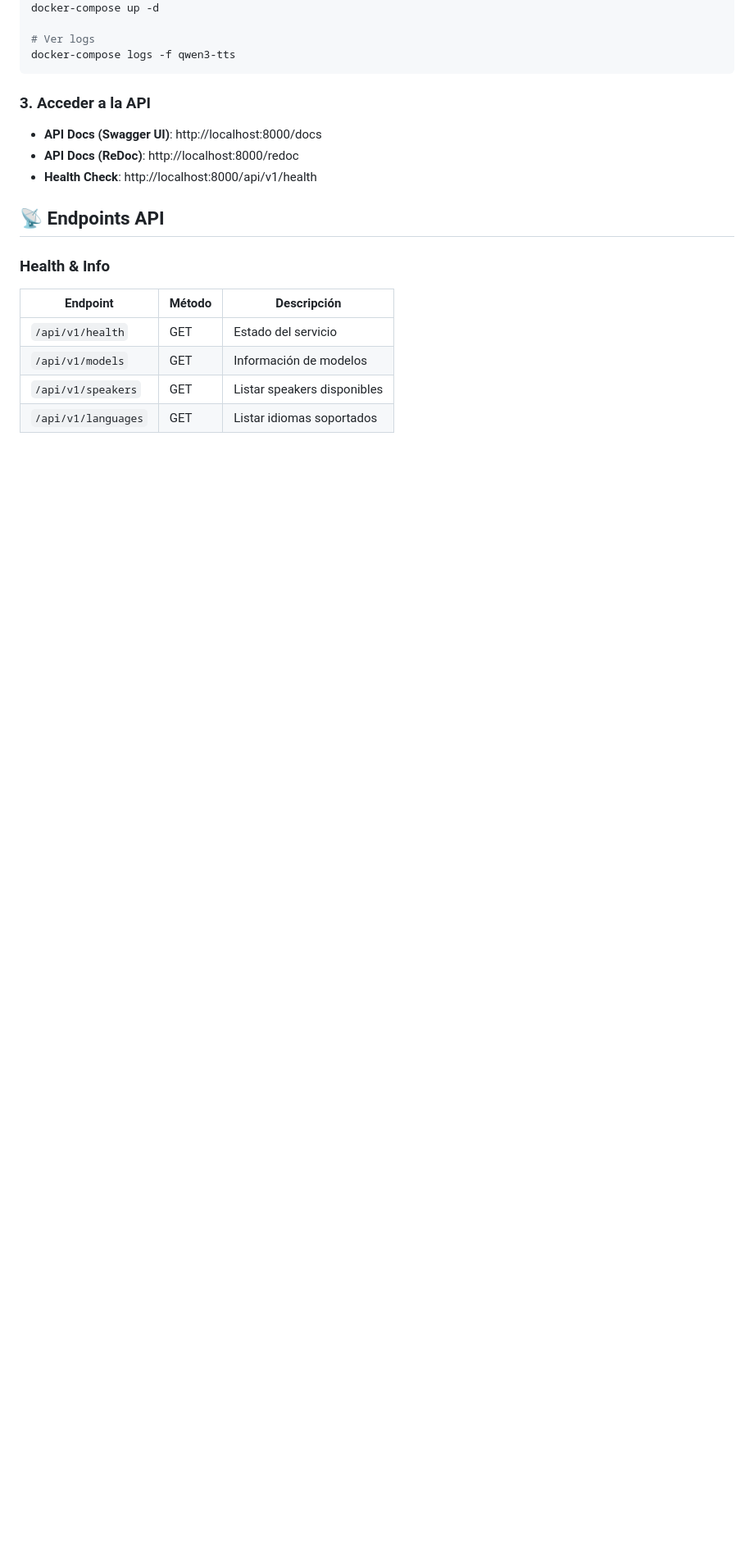
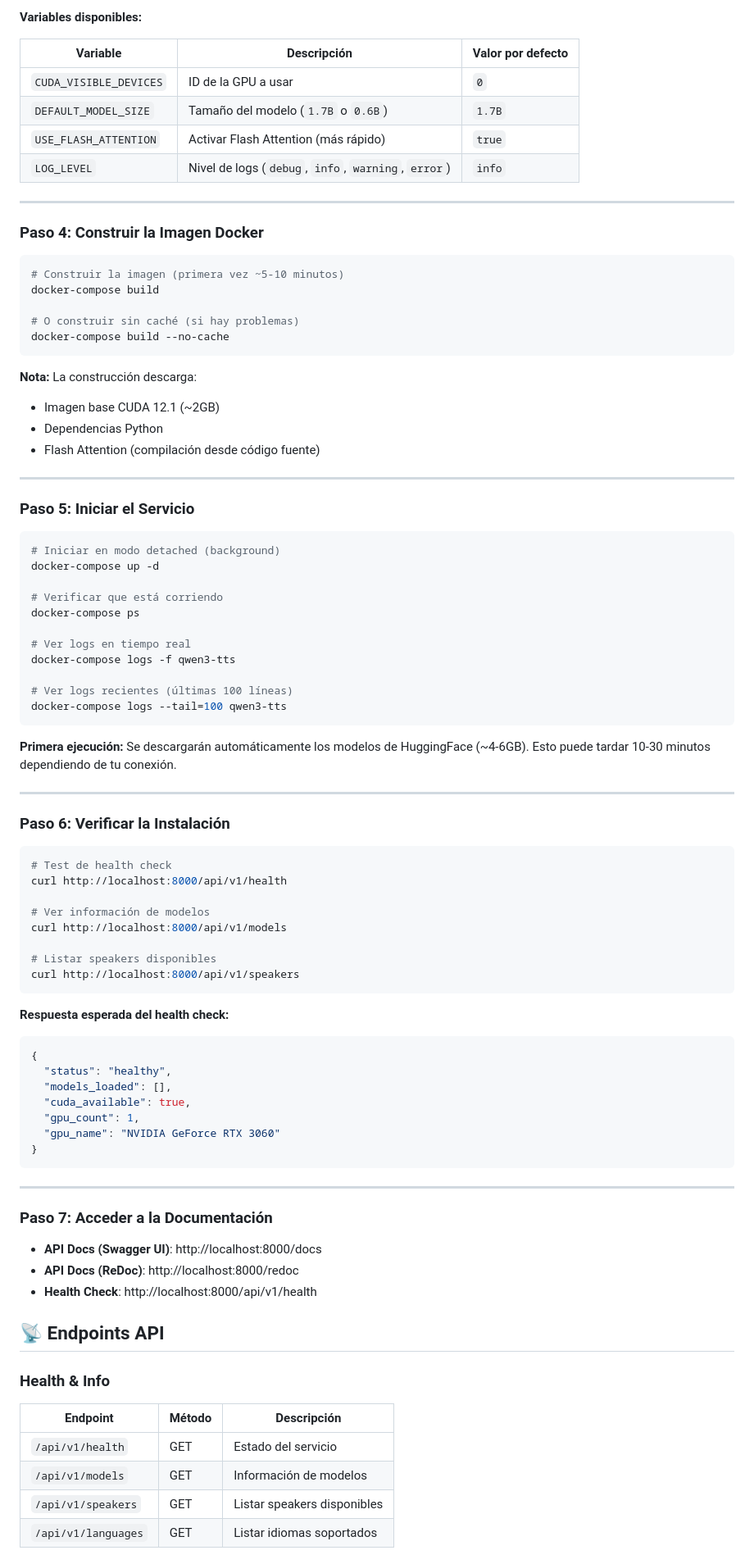
Before and after one commit to netcraker01/qwen3_tts_docker, a Markdown page: README.md, the part around one of its changes. Shown at 82% size. GitHub-like rendering; blank space fills up the shorter version.

````diff
--- a/README.md
+++ b/README.md
@@ -45,10 +119,78 @@ mkdir -p models output
+**Variables disponibles:**
+
+| Variable | Descripción | Valor por defecto |
+|----------|-------------|-------------------|
+| `CUDA_VISIBLE_DEVICES` | ID de la GPU a usar | `0` |
+| `DEFAULT_MODEL_SIZE` | Tamaño del modelo (`1.7B` o `0.6B`) | `1.7B` |
+| `USE_FLASH_ATTENTION` | Activar Flash Attention (más rápido) | `true` |
+| `LOG_LEVEL` | Nivel de logs (`debug`, `info`, `warning`, `error`) | `info` |
+
+---
+
+### Paso 4: Construir la Imagen Docker
+
+```bash
+# Construir la imagen (primera vez ~5-10 minutos)
+docker-compose build
+
+# O construir sin caché (si hay problemas)
+docker-compose build --no-cache
+```
+
+**Nota:** La construcción descarga:
+- Imagen base CUDA 12.1 (~2GB)
+- Dependencias Python
+- Flash Attention (compilación desde código fuente)
+
+---
+
+### Paso 5: Iniciar el Servicio
+
+```bash
+# Iniciar en modo detached (background)
 docker-compose up -d
 
-# Ver logs
+# Verificar que está corriendo
+docker-compose ps
+
+# Ver logs en tiempo real
 docker-compose logs -f qwen3-tts
+
+# Ver logs recientes (últimas 100 líneas)
+docker-compose logs --tail=100 qwen3-tts
 ```
 
-### 3. Acceder a la API
+**Primera ejecución:** Se descargarán automáticamente los modelos de HuggingFace (~4-6GB). Esto puede tardar 10-30 minutos dependiendo de tu conexión.
+
+---
+
+### Paso 6: Verificar la Instalación
+
+```bash
+# Test de health check
+curl http://localhost:8000/api/v1/health
+
+# Ver información de modelos
+curl http://localhost:8000/api/v1/models
+
+# Listar speakers disponibles
+curl http://localhost:8000/api/v1/speakers
+```
+
+**Respuesta esperada del health check:**
+```json
+{
+  "status": "healthy",
+  "models_loaded": [],
+  "cuda_available": true,
+  "gpu_count": 1,
+  "gpu_name": "NVIDIA GeForce RTX 3060"
+}
+```
+
+---
+
+### Paso 7: Acceder a la Documentación
 
 - **API Docs (Swagger UI)**: http://localhost:8000/docs
 - **API Docs (ReDoc)**: http://localhost:8000/redoc
````
Also changed, not shown: other parts of README.md (+205 -16 lines).
